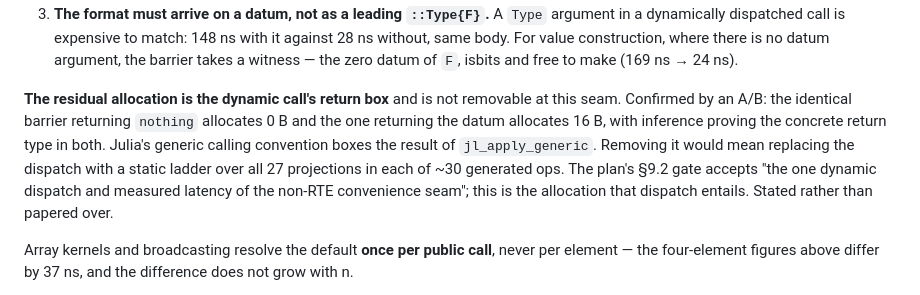
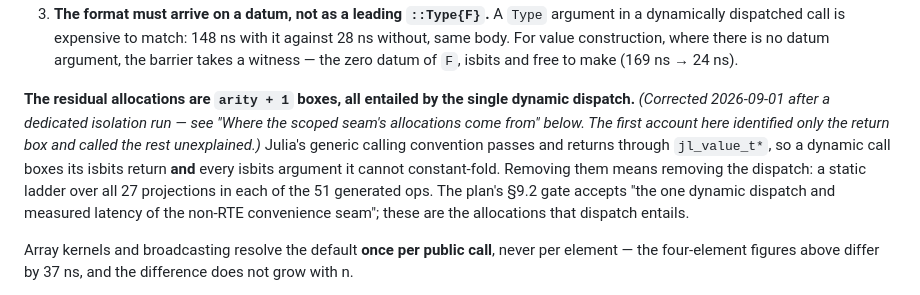
Before and after one commit to JeffreySarnoff/AIFloats.jl, a Markdown page: docs/checkpoint.md, the part around one of its changes. Rendered like a GitHub page.

```diff
--- a/docs/checkpoint.md
+++ b/docs/checkpoint.md
@@ -412,15 +476,16 @@ measurement after the obvious spelling failed:
    where there is no datum argument, the barrier takes a witness — the zero
    datum of `F`, isbits and free to make (169 ns → 24 ns).
 
-**The residual allocation is the dynamic call's return box** and is not
-removable at this seam. Confirmed by an A/B: the identical barrier returning
-`nothing` allocates 0 B and the one returning the datum allocates 16 B, with
-inference proving the concrete return type in both. Julia's generic calling
-convention boxes the result of `jl_apply_generic`. Removing it would mean
-replacing the dispatch with a static ladder over all 27 projections in each of
-~30 generated ops. The plan's §9.2 gate accepts "the one dynamic dispatch and
-measured latency of the non-RTE convenience seam"; this is the allocation that
-dispatch entails. Stated rather than papered over.
+**The residual allocations are `arity + 1` boxes, all entailed by the single
+dynamic dispatch.** *(Corrected 2026-09-01 after a dedicated isolation run —
+see "Where the scoped seam's allocations come from" below. The first account
+here identified only the return box and called the rest unexplained.)* Julia's
+generic calling convention passes and returns through `jl_value_t*`, so a
+dynamic call boxes its isbits return **and** every isbits argument it cannot
+constant-fold. Removing them means removing the dispatch: a static ladder over
+all 27 projections in each of the 51 generated ops. The plan's §9.2 gate
+accepts "the one dynamic dispatch and measured latency of the non-RTE
+convenience seam"; these are the allocations that dispatch entails.
 
 Array kernels and broadcasting resolve the default **once per public call**,
 never per element — the four-element figures above differ by 37 ns, and the
```
Also changed, not shown: other parts of docs/checkpoint.md (+64 -0 lines).
